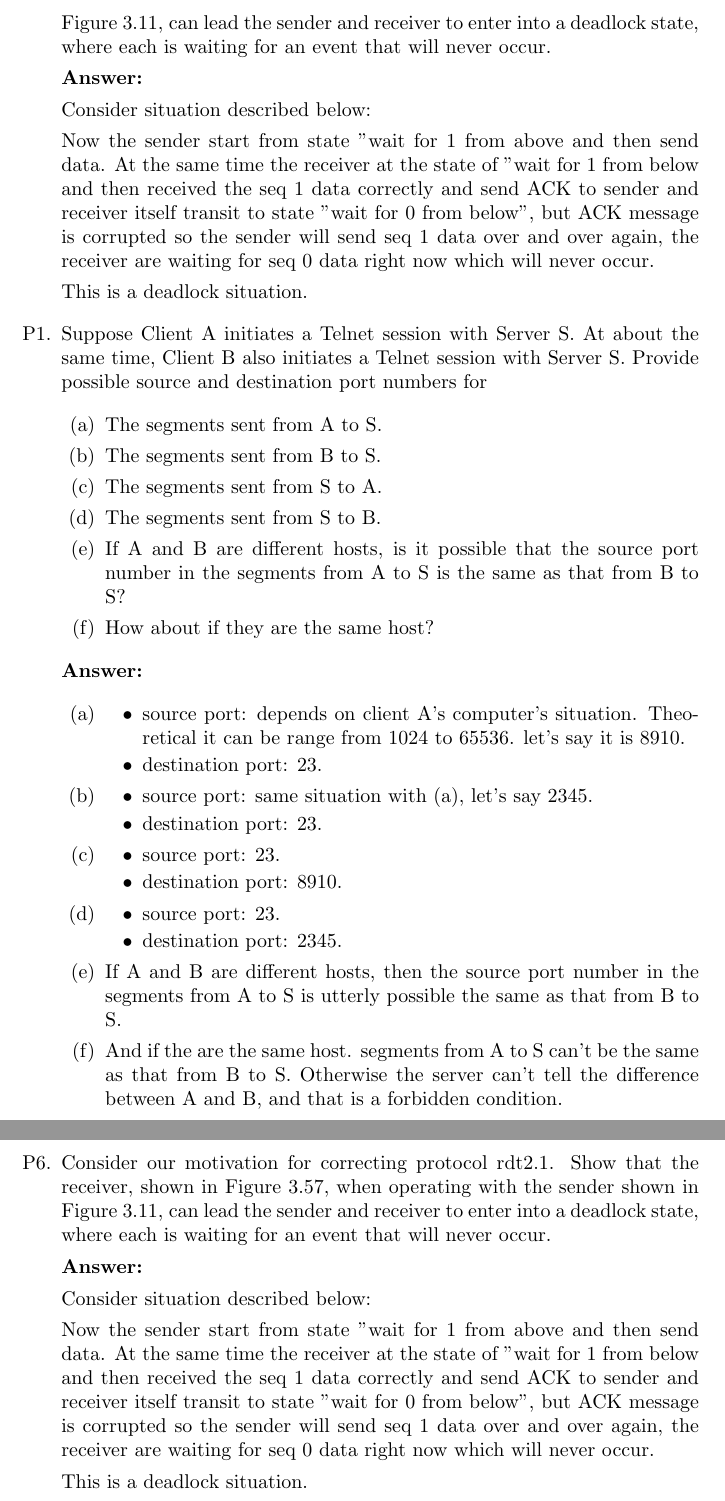
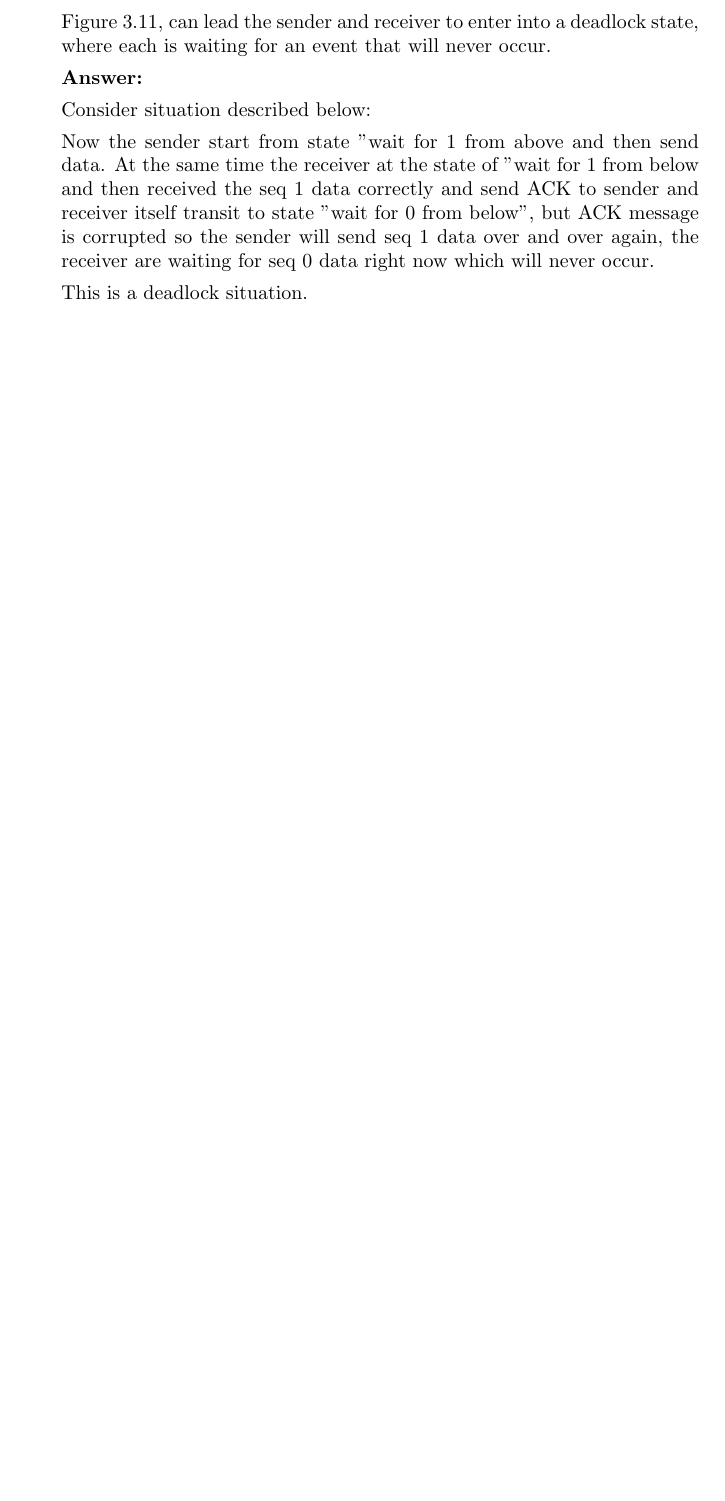
Before and after one commit to Macsnow14/Computer-Networking-Submitting-Exercises, a LaTeX document (main.tex, which reads 2nd.tex): two parts of pages 6 and 7 of 7 before the commit and part of page 6 of 6 after it, the two joined at a grey line, cut so that both start at the same text, the shorter picture padded with empty space. Compiled offline with pdfLaTeX.

Commit message:
moron again.

```diff
--- a/2nd.tex
+++ b/2nd.tex
@@ -237,60 +237,3 @@
     This is a deadlock situation.
 
 \end{enumerate}
-
-\begin{enumerate}
-    \item [P1.] Suppose Client A initiates a Telnet session with Server S. At about the same time, Client B also initiates a Telnet session with Server S. Provide possible source and destination port numbers for
-
-    \begin{enumerate}
-        \item The segments sent from A to S.
-
-        \item The segments sent from B to S.
-
-        \item The segments sent from S to A.
-
-        \item The segments sent from S to B.
-
-        \item If A and B are different hosts, is it possible that the source port number in the segments from A to S is the same as that from B to S?
-
-        \item How about if they are the same host?
-    \end{enumerate}
-
-    \textbf{Answer:}
-
-    \begin{enumerate}
-        \item \begin{itemize}
-            \item source port: depends on client A's computer's situation. Theoretical it can be range from 1024 to 65536. let's say it is 8910.
-            \item destination port: 23.
-        \end{itemize}
-
-        \item \begin{itemize}
-            \item source port: same situation with (a), let's say 2345.
-            \item destination port: 23.
-        \end{itemize}
-
-        \item \begin{itemize}
-            \item source port: 23.
-            \item destination port: 8910.
-        \end{itemize}
-
-        \item \begin{itemize}
-            \item source port: 23.
-            \item destination port: 2345.
-        \end{itemize}
-
-        \item If A and B are different hosts, then the source port number in the segments from A to S is utterly possible the same as that from B to S.
-
-        \item And if the are the same host. segments from A to S can't be the same as that from B to S. Otherwise the server can't tell the difference between A and B, and that is a forbidden condition.
-    \end{enumerate}
-
-    \item [P6.] Consider our motivation for correcting protocol rdt2.1. Show that the receiver, shown in Figure 3.57, when operating with the sender shown in Figure 3.11, can lead the sender and receiver to enter into a deadlock state, where each is waiting for an event that will never occur.
-
-    \textbf{Answer:}
-
-    Consider situation described below:
-
-    Now the sender start from state "wait for 1 from above and then send data. At the same time the receiver at the state of "wait for 1 from below and then received the seq 1 data correctly and send ACK to sender and receiver itself transit to state "wait for 0 from below", but ACK message is corrupted so the sender will send seq 1 data over and over again, the receiver are waiting for seq 0 data right now which will never occur.
-
-    This is a deadlock situation.
-
-\end{enumerate}
```
Also changed, not shown: 2nd.tex (2 more changed lines).
